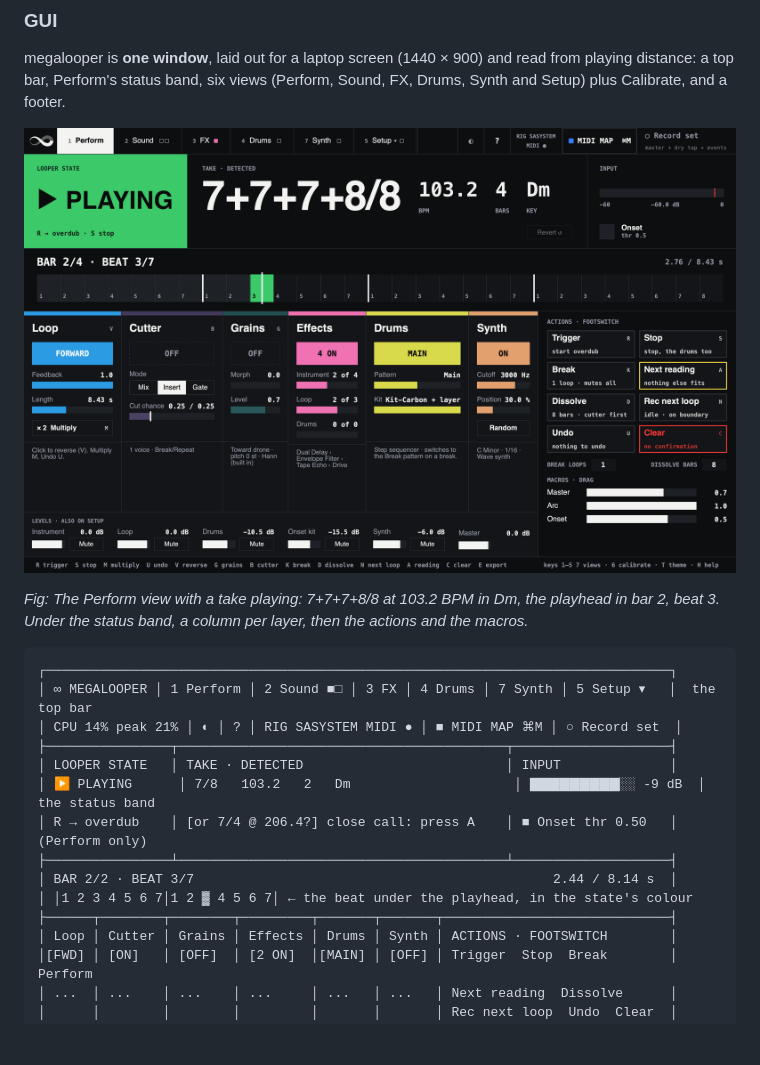
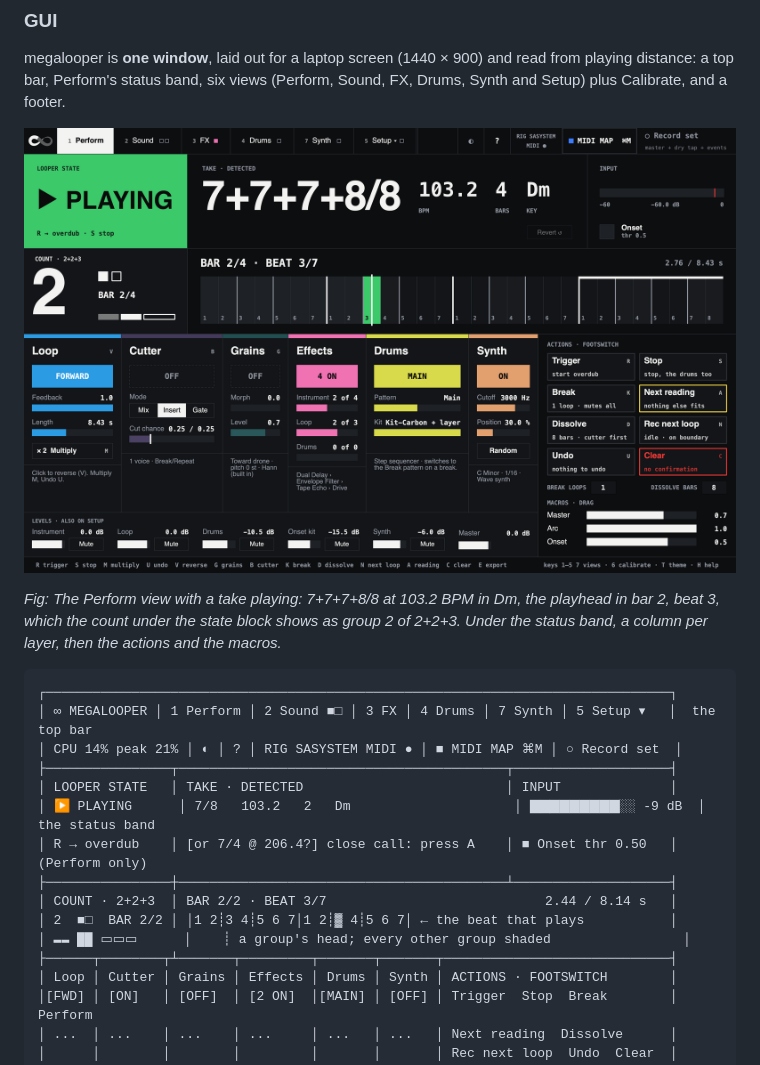
Before and after one commit to weltfried/megalooper, a Markdown page: docs/manual.md, the part around one of its changes. Drawn GitHub-style; pictures changed too: docs/images/perform.png; blank space fills up the shorter version.

````diff
--- a/docs/manual.md
+++ b/docs/manual.md
@@ -427,7 +427,7 @@ Sound, FX, Drums, Synth and Setup) plus Calibrate, and a footer.
 
 ![The Perform view](images/perform.png)
 
-*Fig: The Perform view with a take playing: 7+7+7+8/8 at 103.2 BPM in Dm, the playhead in bar 2, beat 3. Under the status band, a column per layer, then the actions and the macros.*
+*Fig: The Perform view with a take playing: 7+7+7+8/8 at 103.2 BPM in Dm, the playhead in bar 2, beat 3, which the count under the state block shows as group 2 of 2+2+3. Under the status band, a column per layer, then the actions and the macros.*
 
 ```
 ┌────────────────────────────────────────────────────────────────────────────────┐
@@ -437,10 +437,11 @@ Sound, FX, Drums, Synth and Setup) plus Calibrate, and a footer.
 │ LOOPER STATE   │ TAKE · DETECTED                          │ INPUT              │
 │ ▶ PLAYING      │ 7/8   103.2   2   Dm                     │ ▇▇▇▇▇▇▇▇▇░░ -9 dB  │  the status band
 │ R → overdub    │ [or 7/4 @ 206.4?] close call: press A    │ ■ Onset thr 0.50   │  (Perform only)
-├────────────────┴──────────────────────────────────────────┴────────────────────┤
-│ BAR 2/2 · BEAT 3/7                                              2.44 / 8.14 s  │
-│ │1 2 3 4 5 6 7│1 2 ▓ 4 5 6 7│ ← the beat under the playhead, in the state's colour
-├──────┬────────┬────────┬─────────┬───────┬───────┬─────────────────────────────┤
+├────────────────┼──────────────────────────────────────────┴────────────────────┤
+│ COUNT · 2+2+3  │ BAR 2/2 · BEAT 3/7                            2.44 / 8.14 s   │
+│ 2  ■□  BAR 2/2 │ │1 2┊3 4┊5 6 7│1 2┊▓ 4┊5 6 7│ ← the beat that plays           │
+│ ▬▬ ██ ▭▭▭      │    ┊ a group's head; every other group shaded                 │
+├──────┬────────┬┴───────┬─────────┬───────┬───────┬─────────────────────────────┤
 │ Loop │ Cutter │ Grains │ Effects │ Drums │ Synth │ ACTIONS · FOOTSWITCH        │
 │[FWD] │ [ON]   │ [OFF]  │ [2 ON]  │[MAIN] │ [OFF] │ Trigger  Stop  Break        │  Perform
 │ ...  │ ...    │ ...    │ ...     │ ...   │ ...   │ Next reading  Dissolve      │
````
Also changed, not shown: other parts of docs/manual.md (+43 -11 lines), docs/images/count-in.png (added), docs/images/status-band.png, 7 other files.
